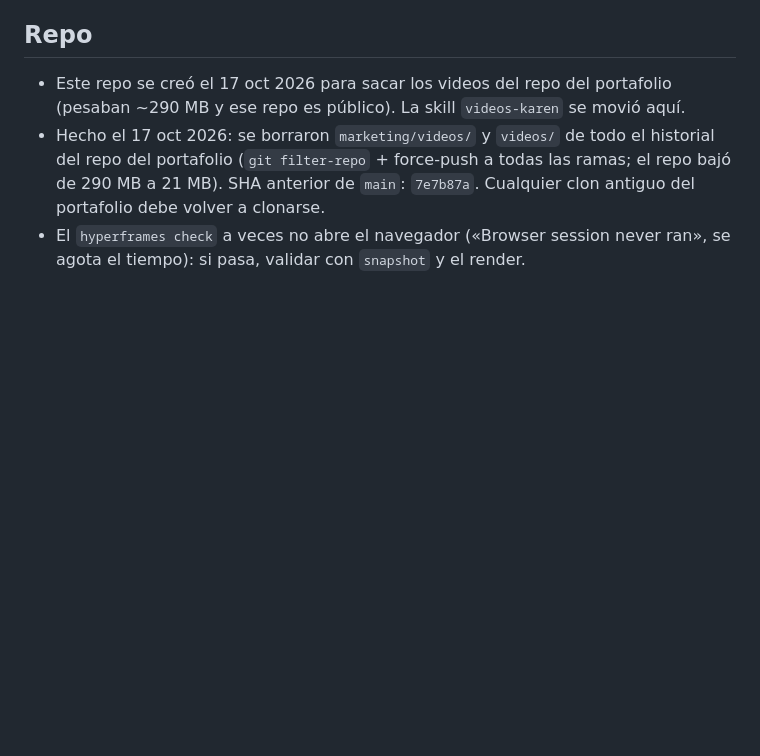
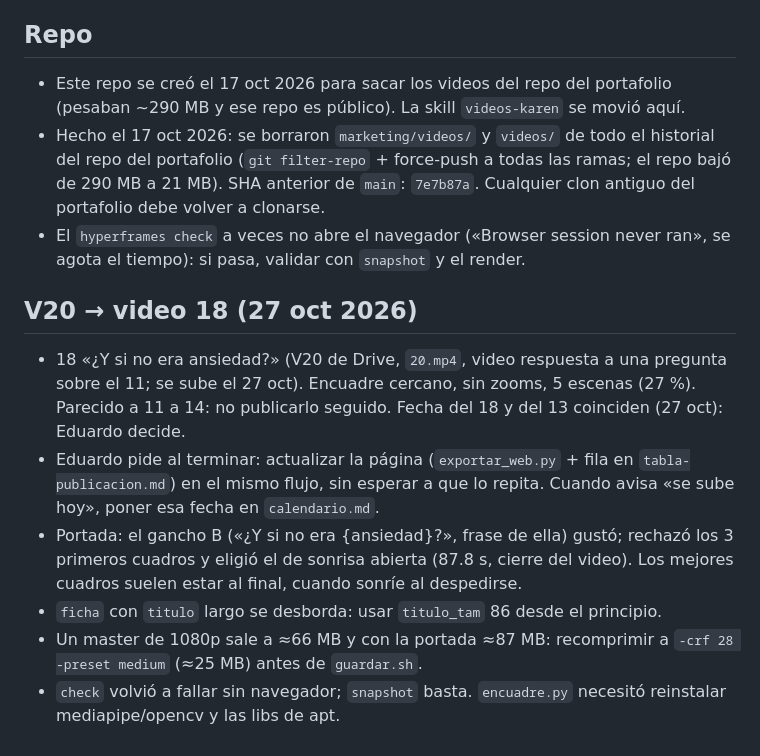
Before and after one commit to jeal1498/PWA-KT-Videos, a Markdown page: memory.md, the part around the change. Drawn GitHub-style; blank space fills up the shorter version.

Commit message:
Aprendizajes del video 18 en memory.md y la skill
Co-Authored-By: Claude Sonnet 5.5 <noreply@anthropic.com>
Claude-Session: https://claude.ai/code/session_01Xtig2jPSCVCedrYX5ybLs5

```diff
--- a/memory.md
+++ b/memory.md
@@ -77,3 +77,12 @@
 - Este repo se creó el 17 oct 2026 para sacar los videos del repo del portafolio (pesaban ~290 MB y ese repo es público). La skill `videos-karen` se movió aquí.
 - Hecho el 17 oct 2026: se borraron `marketing/videos/` y `videos/` de todo el historial del repo del portafolio (`git filter-repo` + force-push a todas las ramas; el repo bajó de 290 MB a 21 MB). SHA anterior de `main`: `7e7b87a`. Cualquier clon antiguo del portafolio debe volver a clonarse.
 - El `hyperframes check` a veces no abre el navegador («Browser session never ran», se agota el tiempo): si pasa, validar con `snapshot` y el render.
+
+## V20 → video 18 (27 oct 2026)
+
+- 18 «¿Y si no era ansiedad?» (V20 de Drive, `20.mp4`, video respuesta a una pregunta sobre el 11; se sube el 27 oct). Encuadre cercano, sin zooms, 5 escenas (27 %). Parecido a 11 a 14: no publicarlo seguido. Fecha del 18 y del 13 coinciden (27 oct): Eduardo decide.
+- Eduardo pide al terminar: actualizar la página (`exportar_web.py` + fila en `tabla-publicacion.md`) en el mismo flujo, sin esperar a que lo repita. Cuando avisa «se sube hoy», poner esa fecha en `calendario.md`.
+- Portada: el gancho B («¿Y si no era {ansiedad}?», frase de ella) gustó; rechazó los 3 primeros cuadros y eligió el de sonrisa abierta (87.8 s, cierre del video). Los mejores cuadros suelen estar al final, cuando sonríe al despedirse.
+- `ficha` con `titulo` largo se desborda: usar `titulo_tam` 86 desde el principio.
+- Un master de 1080p sale a ≈66 MB y con la portada ≈87 MB: recomprimir a `-crf 28 -preset medium` (≈25 MB) antes de `guardar.sh`.
+- `check` volvió a fallar sin navegador; `snapshot` basta. `encuadre.py` necesitó reinstalar mediapipe/opencv y las libs de apt.
```
Also changed, not shown: 1 other file.
